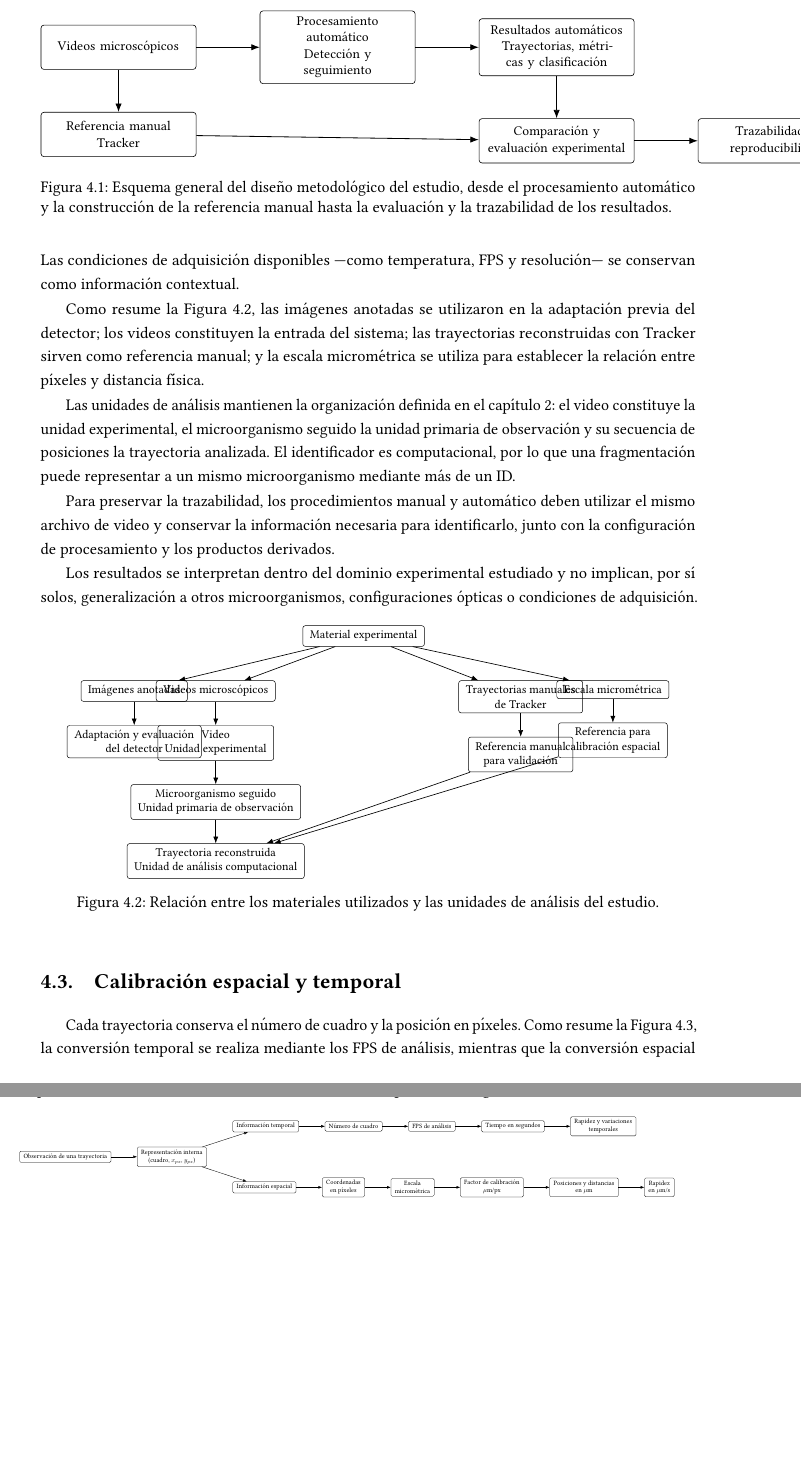
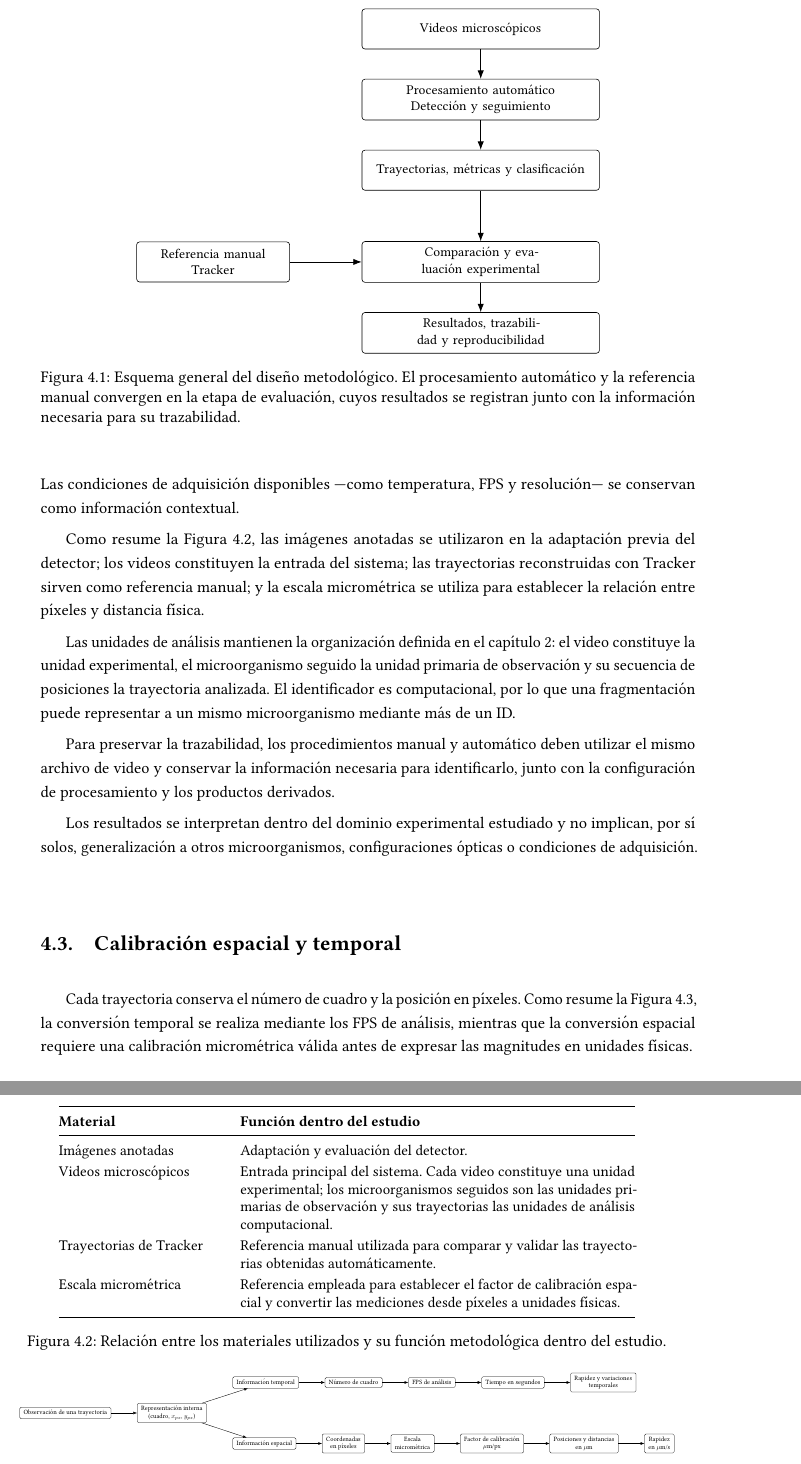
Before and after one commit to Alexiiuus/tesis-microorganismos, a LaTeX thesis (main.tex, which reads chapters/04_metodologia.tex): two parts of pages 39 and 40 of 46 before the commit and two parts of pages 39 and 40 of 47 after it, joined at a grey line, cut so that both start at the same text, the shorter picture padded with empty space. Compiled offline with pdfLaTeX.

Commit message:
fix(figures): redesign chapter 4 methodology visuals

```diff
--- a/chapters/04_metodologia.tex
+++ b/chapters/04_metodologia.tex
@@ -21,32 +21,28 @@ Para favorecer la reproducibilidad, cada ejecución relevante conserva la identi
 \begin{figure}[htbp]
   \centering
   \begin{tikzpicture}[
-    node distance=10mm and 15mm,
+    node distance=7mm,
     thesisflow/.append style={
-      text width=3.25cm,
-      minimum height=1.05cm,
+      text width=5.2cm,
+      minimum height=0.95cm,
       font=\footnotesize
     }
   ]
-    % Flujo automático
     \node[thesisflow] (video) {Videos microscópicos};
-    \node[thesisflow, right=of video] (proc) {Procesamiento automático\\Detección y seguimiento};
-    \node[thesisflow, right=of proc] (results) {Resultados automáticos\\Trayectorias, métricas y clasificación};
+    \node[thesisflow, below=of video] (proc) {Procesamiento automático\\Detección y seguimiento};
+    \node[thesisflow, below=of proc] (results) {Trayectorias, métricas y clasificación};
+    \node[thesisflow, below=12mm of results] (eval) {Comparación y evaluación experimental};
+    \node[thesisflow, below=of eval] (trace) {Resultados, trazabilidad y reproducibilidad};
 
-    % Referencia y evaluación
-    \node[thesisflow, below=of video] (tracker) {Referencia manual\\Tracker};
-    \node[thesisflow, below=of results] (eval) {Comparación y\\evaluación experimental};
-    \node[thesisflow, right=of eval] (trace) {Trazabilidad y\\reproducibilidad};
+    \node[thesisflow, left=17mm of eval, text width=3.2cm] (tracker) {Referencia manual\\Tracker};
 
     \draw[thesisarrow] (video) -- (proc);
     \draw[thesisarrow] (proc) -- (results);
-
-    \draw[thesisarrow] (video) -- (tracker);
+    \draw[thesisarrow] (results) -- (eval);
     \draw[thesisarrow] (tracker) -- (eval);
-    \draw[thesisarrow] (results) -- (eval);
     \draw[thesisarrow] (eval) -- (trace);
   \end{tikzpicture}
-  \caption{Esquema general del diseño metodológico del estudio, desde el procesamiento automático y la construcción de la referencia manual hasta la evaluación y la trazabilidad de los resultados.}
+  \caption{Esquema general del diseño metodológico. El procesamiento automático y la referencia manual convergen en la etapa de evaluación, cuyos resultados se registran junto con la información necesaria para su trazabilidad.}
   \label{fig:metodologia-general}
 \end{figure}
 
@@ -64,37 +60,27 @@ Los resultados se interpretan dentro del dominio experimental estudiado y no imp
 
 \begin{figure}[htbp]
   \centering
-  \resizebox{0.92\textwidth}{!}{%
-  \begin{tikzpicture}[node distance=7mm and 11mm]
-    \node[thesisflow] (a) {Material experimental};
+  \small
+  \setlength{\tabcolsep}{6pt}
+  \renewcommand{\arraystretch}{1.18}
+  \begin{tabularx}{0.88\textwidth}{@{}>{\raggedright\arraybackslash}p{0.25\textwidth}X@{}}
+    \toprule
+    \textbf{Material} & \textbf{Función dentro del estudio} \\
+    \midrule
+    Imágenes anotadas &
+    Adaptación y evaluación del detector. \\
 
-    \node[thesisflow, below left=10mm and 34mm of a] (b) {Imágenes anotadas};
-    \node[thesisflow, below left=10mm and 8mm of a] (c) {Videos microscópicos};
-    \node[thesisflow, below right=10mm and 10mm of a] (d) {Trayectorias manuales\\de Tracker};
-    \node[thesisflow, below right=10mm and 39mm of a] (e) {Escala micrométrica};
+    Videos microscópicos &
+    Entrada principal del sistema. Cada video constituye una unidad experimental; los microorganismos seguidos son las unidades primarias de observación y sus trayectorias las unidades de análisis computacional. \\
 
-    \node[thesisflow, below=of b] (b1) {Adaptación y evaluación\\del detector};
-    \node[thesisflow, below=of c] (c1) {Video\\Unidad experimental};
-    \node[thesisflow, below=of c1] (c2) {Microorganismo seguido\\Unidad primaria de observación};
-    \node[thesisflow, below=of c2] (c3) {Trayectoria reconstruida\\Unidad de análisis computacional};
-    \node[thesisflow, below=of d] (d1) {Referencia manual\\para validación};
-    \node[thesisflow, below=of e] (e1) {Referencia para\\calibración espacial};
+    Trayectorias de Tracker &
+    Referencia manual utilizada para comparar y validar las trayectorias obtenidas automáticamente. \\
 
-    \draw[thesisarrow] (a)--(b);
-    \draw[thesisarrow] (a)--(c);
-    \draw[thesisarrow] (a)--(d);
-    \draw[thesisarrow] (a)--(e);
-    \draw[thesisarrow] (b)--(b1);
-    \draw[thesisarrow] (c)--(c1);
-    \draw[thesisarrow] (c1)--(c2);
-    \draw[thesisarrow] (c2)--(c3);
-    \draw[thesisarrow] (d)--(d1);
-    \draw[thesisarrow] (d1)--(c3);
-    \draw[thesisarrow] (e)--(e1);
-    \draw[thesisarrow] (e1)--(c3);
-  \end{tikzpicture}%
-  }
-  \caption{Relación entre los materiales utilizados y las unidades de análisis del estudio.}
+    Escala micrométrica &
+    Referencia empleada para establecer el factor de calibración espacial y convertir las mediciones desde píxeles a unidades físicas. \\
+    \bottomrule
+  \end{tabularx}
+  \caption{Relación entre los materiales utilizados y su función metodológica dentro del estudio.}
   \label{fig:datos-unidades}
 \end{figure}
 
```
